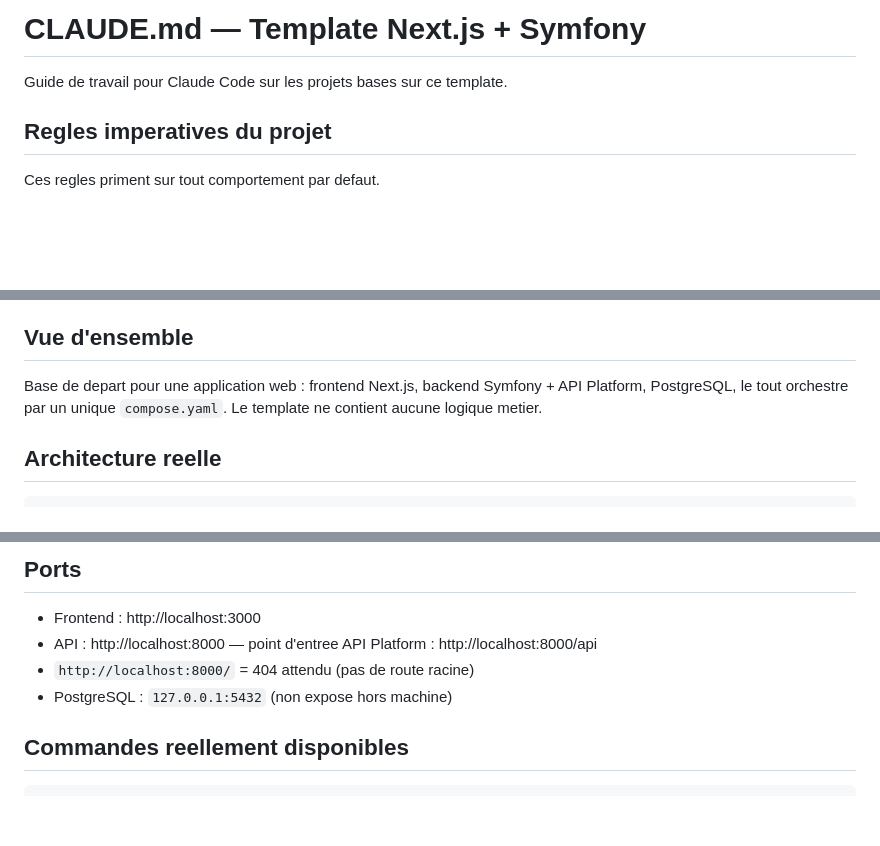
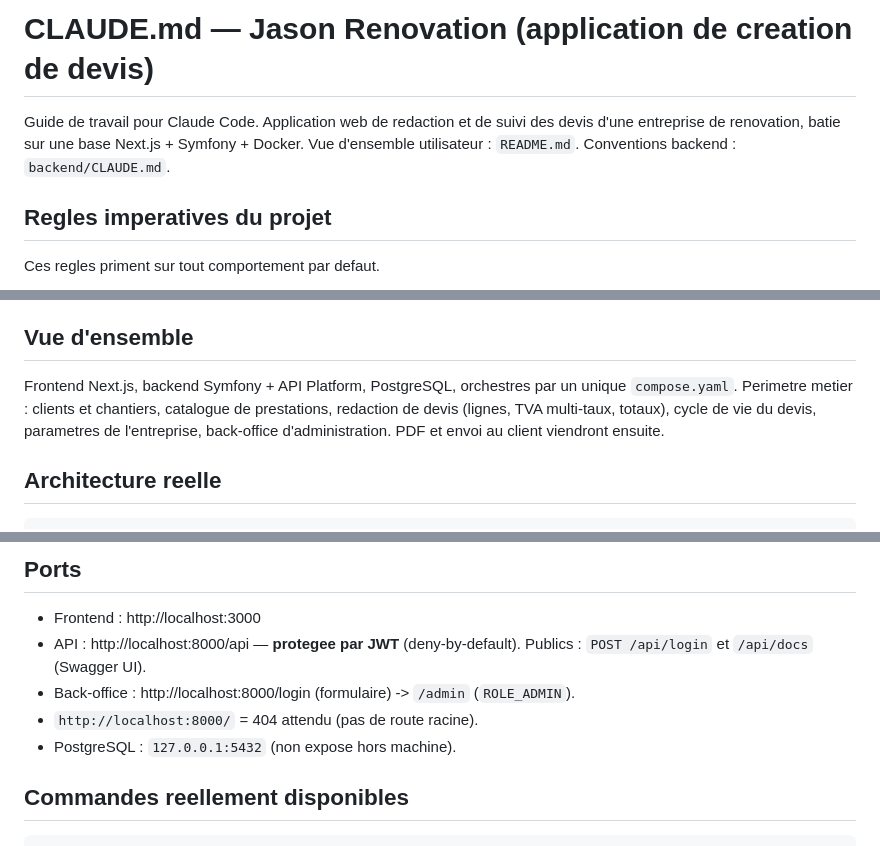
Before and after one commit to snielchevallier/Jason-Renovation, a Markdown page: CLAUDE.md, 3 parts joined by grey strips. Rendered like a GitHub page; blank space fills up the shorter version.

```diff
--- a/CLAUDE.md
+++ b/CLAUDE.md
@@ -1,6 +1,9 @@
-# CLAUDE.md — Template Next.js + Symfony
+# CLAUDE.md — Jason Renovation (application de creation de devis)
 
-Guide de travail pour Claude Code sur les projets bases sur ce template.
+Guide de travail pour Claude Code. Application web de redaction et de suivi des
+devis d'une entreprise de renovation, batie sur une base Next.js + Symfony +
+Docker. Vue d'ensemble utilisateur : `README.md`. Conventions backend :
+`backend/CLAUDE.md`.
 
 ## Regles imperatives du projet
 
@@ -35,9 +38,11 @@ Ces regles priment sur tout comportement par defaut.
 
 ## Vue d'ensemble
 
-Base de depart pour une application web : frontend Next.js, backend Symfony +
-API Platform, PostgreSQL, le tout orchestre par un unique `compose.yaml`.
-Le template ne contient aucune logique metier.
+Frontend Next.js, backend Symfony + API Platform, PostgreSQL, orchestres par un
+unique `compose.yaml`. Perimetre metier : clients et chantiers, catalogue de
+prestations, redaction de devis (lignes, TVA multi-taux, totaux), cycle de vie
+du devis, parametres de l'entreprise, back-office d'administration. PDF et envoi
+au client viendront ensuite.
 
 ## Architecture reelle
 
@@ -78,9 +83,11 @@ Figees par `backend/composer.lock` et `frontend/pnpm-lock.yaml`.
 ## Ports
 
 - Frontend : http://localhost:3000
-- API : http://localhost:8000 — point d'entree API Platform : http://localhost:8000/api
-- `http://localhost:8000/` = 404 attendu (pas de route racine)
-- PostgreSQL : `127.0.0.1:5432` (non expose hors machine)
+- API : http://localhost:8000/api — **protegee par JWT** (deny-by-default).
+  Publics : `POST /api/login` et `/api/docs` (Swagger UI).
+- Back-office : http://localhost:8000/login (formulaire) -> `/admin` (`ROLE_ADMIN`).
+- `http://localhost:8000/` = 404 attendu (pas de route racine).
+- PostgreSQL : `127.0.0.1:5432` (non expose hors machine).
 
 ## Commandes reellement disponibles
 
```
Also changed, not shown: other parts of CLAUDE.md (+52 -25 lines).
